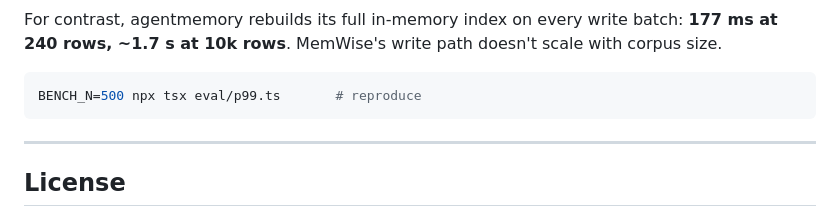
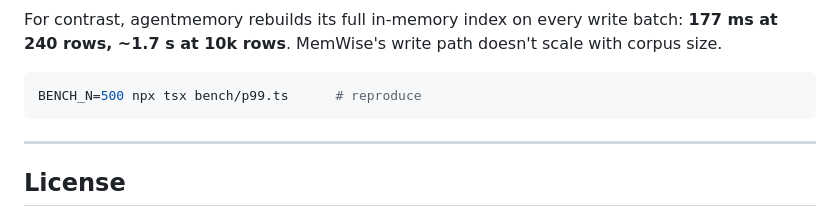
Before and after one commit to Lucifer4255/MemWise, a Markdown page: README.md, the part around the change. GitHub-like rendering.

Commit message:
docs: correct p99 benchmark path (bench/p99.ts)
Co-Authored-By: Claude Opus 4.8 <noreply@anthropic.com>

````diff
--- a/README.md
+++ b/README.md
@@ -92,7 +92,7 @@ Capture and retrieval are single SQLite transactions. Latency stays **flat as th
 For contrast, agentmemory rebuilds its full in-memory index on every write batch: **177 ms at 240 rows, ~1.7 s at 10k rows**. MemWise's write path doesn't scale with corpus size.
 
 ```bash
-BENCH_N=500 npx tsx eval/p99.ts       # reproduce
+BENCH_N=500 npx tsx bench/p99.ts      # reproduce
 ```
 
 ---
````
